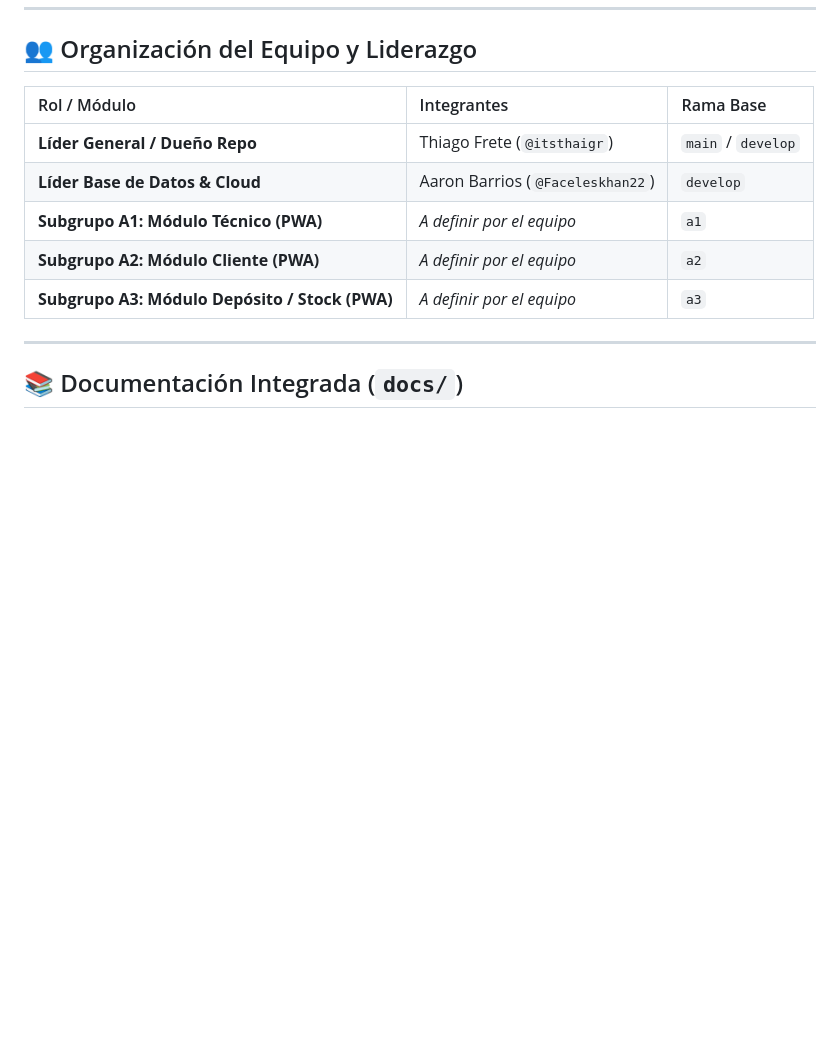
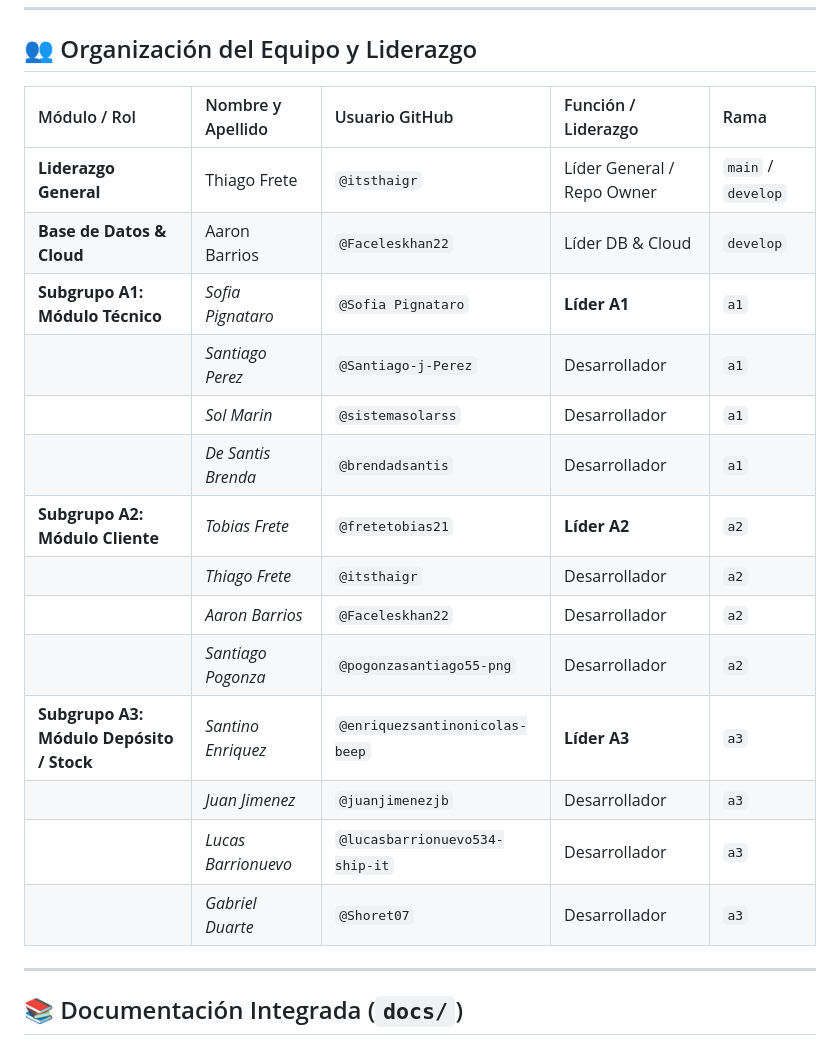
Before and after one commit to TechSolutions-J-F-Kennedy/TechSolutions, a Markdown page: README.md, the part around the change. GitHub-like rendering; blank space fills up the shorter version.

Commit message:
Update README.md
Actualizar estructura de integrantes y roles por subgrupos

```diff
--- a/README.md
+++ b/README.md
@@ -8,13 +8,22 @@ Este proyecto es una plataforma distribuida de servicios técnicos a domicilio (
 
 ## 👥 Organización del Equipo y Liderazgo
 
-| Rol / Módulo | Integrantes | Rama Base |
-| :--- | :--- | :--- |
-| **Líder General / Dueño Repo** | Thiago Frete (`@itsthaigr`) | `main` / `develop` |
-| **Líder Base de Datos & Cloud** | Aaron Barrios (`@Faceleskhan22`) | `develop` |
-| **Subgrupo A1: Módulo Técnico (PWA)** | *A definir por el equipo* | `a1` |
-| **Subgrupo A2: Módulo Cliente (PWA)** | *A definir por el equipo* | `a2` |
-| **Subgrupo A3: Módulo Depósito / Stock (PWA)** | *A definir por el equipo* | `a3` |
+| Módulo / Rol | Nombre y Apellido | Usuario GitHub | Función / Liderazgo | Rama |
+| :--- | :--- | :--- | :--- | :--- |
+| **Liderazgo General** | Thiago Frete | `@itsthaigr` | Líder General / Repo Owner | `main` / `develop` |
+| **Base de Datos & Cloud** | Aaron Barrios | `@Faceleskhan22` | Líder DB & Cloud | `develop` |
+| **Subgrupo A1: Módulo Técnico** | *Sofia Pignataro* | `@Sofia Pignataro` | **Líder A1** | `a1` |
+| | *Santiago Perez* | `@Santiago-j-Perez` | Desarrollador | `a1` |
+| | *Sol Marin* | `@sistemasolarss` | Desarrollador | `a1` |
+| | *De Santis Brenda* | `@brendadsantis` | Desarrollador | `a1` |
+| **Subgrupo A2: Módulo Cliente** | *Tobias Frete* | `@fretetobias21` | **Líder A2** | `a2` |
+| | *Thiago Frete* | `@itsthaigr` | Desarrollador | `a2` |
+| | *Aaron Barrios* | `@Faceleskhan22` | Desarrollador | `a2` |
+| | *Santiago Pogonza* | `@pogonzasantiago55-png` | Desarrollador | `a2` |
+| **Subgrupo A3: Módulo Depósito / Stock** | *Santino Enriquez* | `@enriquezsantinonicolas-beep` | **Líder A3** | `a3` |
+| | *Juan Jimenez* | `@juanjimenezjb` | Desarrollador | `a3` |
+| | *Lucas Barrionuevo* | `@lucasbarrionuevo534-ship-it` | Desarrollador | `a3` |
+| | *Gabriel Duarte* | `@Shoret07` | Desarrollador | `a3` |
 
 ---
 
```
